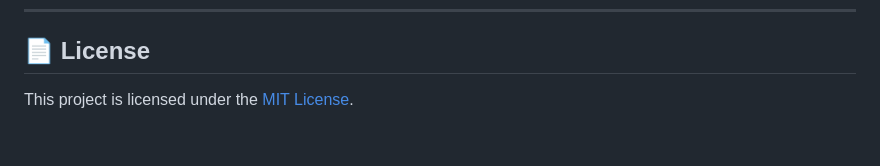
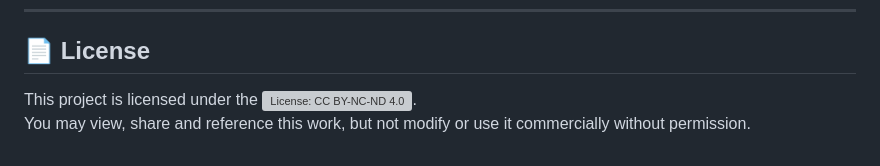
Before and after one commit to Marco210210/CityWander, a Markdown page: README.md, the part around the change. Drawn GitHub-style; grey boxes are pictures that could not be loaded.

```diff
--- a/README.md
+++ b/README.md
@@ -222,4 +222,5 @@ Simply download the APK, enable installation from unknown sources in your Androi
 
 ## 📄 License
 
-This project is licensed under the [MIT License](LICENSE).
+This project is licensed under the [![License: CC BY-NC-ND 4.0](https://licensebuttons.net/l/by-nc-nd/4.0/88x31.png)](https://creativecommons.org/licenses/by-nc-nd/4.0/).
+You may view, share and reference this work, but not modify or use it commercially without permission.
```
